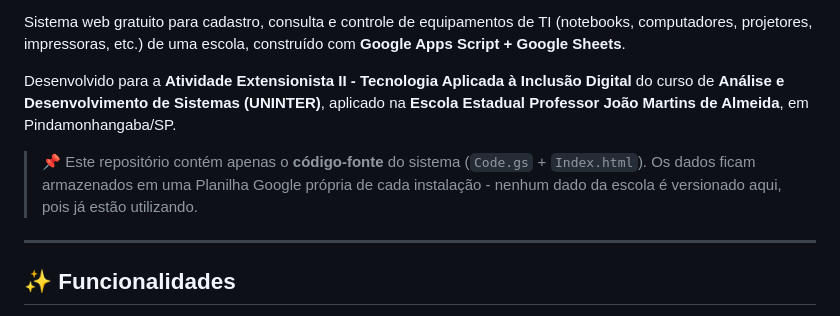
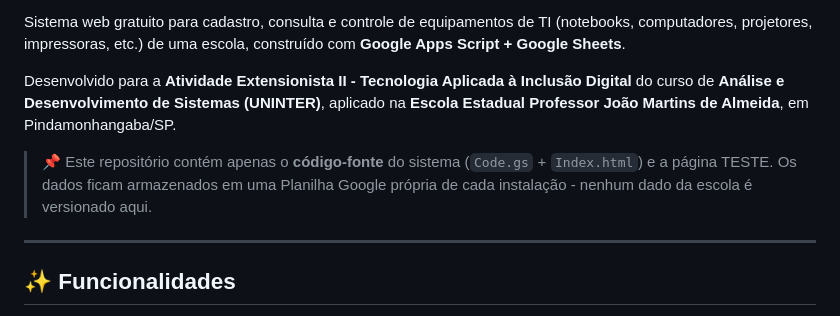
Before and after one commit to zalbuquerque/inventario-ti-escolar, a Markdown page: README.md, the part around one of its changes. GitHub-like rendering.

Commit message:
Update README to include TESTE page link
Added a link to the TESTE page in the README.

```diff
--- a/README.md
+++ b/README.md
@@ -4,7 +6,7 @@ Sistema web gratuito para cadastro, consulta e controle de equipamentos de TI (n
 
 Desenvolvido para a **Atividade Extensionista II - Tecnologia Aplicada à Inclusão Digital** do curso de **Análise e Desenvolvimento de Sistemas (UNINTER)**, aplicado na **Escola Estadual Professor João Martins de Almeida**, em Pindamonhangaba/SP.
 
-> 📌 Este repositório contém apenas o **código-fonte** do sistema (`Code.gs` + `Index.html`). Os dados ficam armazenados em uma Planilha Google própria de cada instalação - nenhum dado da escola é versionado aqui, pois já estão utilizando.
+> 📌 Este repositório contém apenas o **código-fonte** do sistema (`Code.gs` + `Index.html`) e a página TESTE. Os dados ficam armazenados em uma Planilha Google própria de cada instalação - nenhum dado da escola é versionado aqui.
 
 ---
 
```
Also changed, not shown: other parts of README.md (+2 -0 lines).
